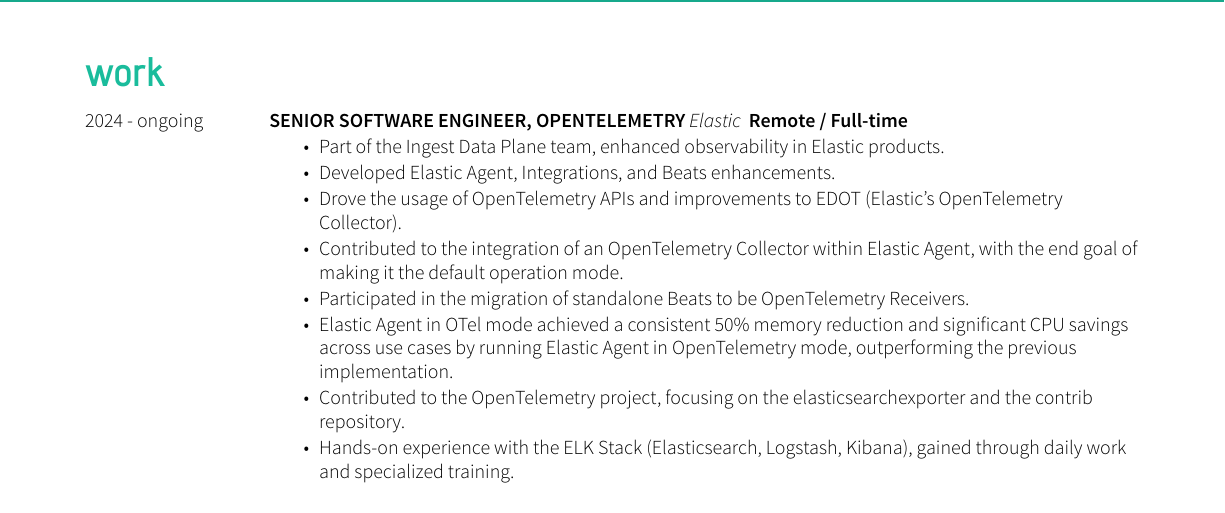
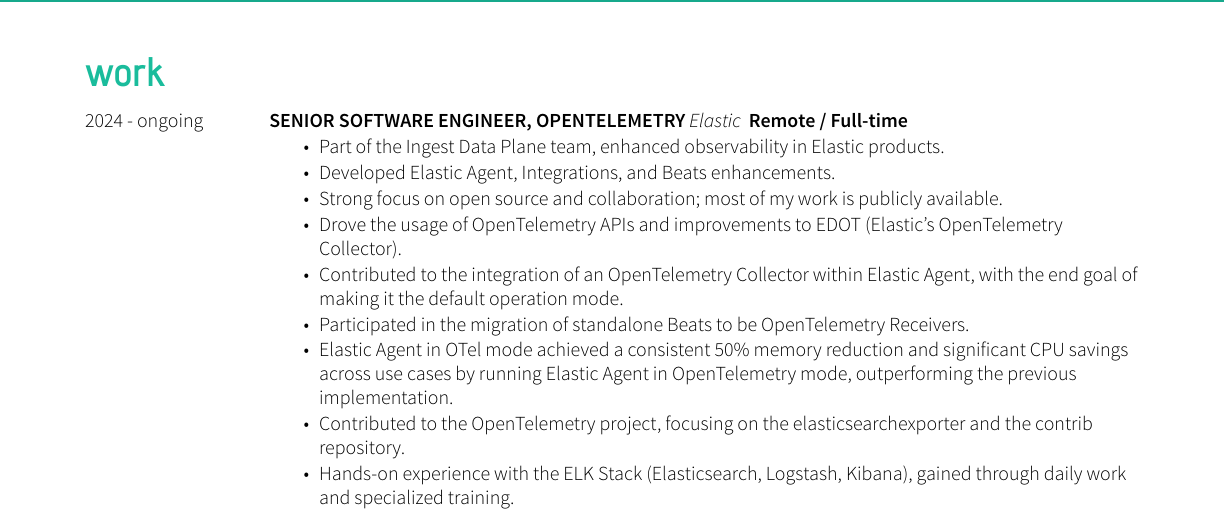
Before and after one commit to mauri870/curriculum-vitae, a LaTeX CV (cv.tex): part of page 1 of 3, cut so that both start at the same text. Compiled offline with XeLaTeX.

Commit message:
emphasize open source work

```diff
--- a/cv.tex
+++ b/cv.tex
@@ -34,6 +34,7 @@
 		\begin{itemize}
 			\item Part of the Ingest Data Plane team, enhanced observability in Elastic products.
 			\item Developed Elastic Agent, Integrations, and Beats enhancements.
+			\item Strong focus on open source and collaboration; most of my work is publicly available.
 			\item Drove the usage of OpenTelemetry APIs and improvements to EDOT (Elastic's OpenTelemetry Collector).
 			\item Contributed to the integration of an OpenTelemetry Collector within Elastic Agent, with the end goal of making it the default operation mode.
 			\item Participated in the migration of standalone Beats to be OpenTelemetry Receivers.
```
Also changed, not shown: cv.pdf.
